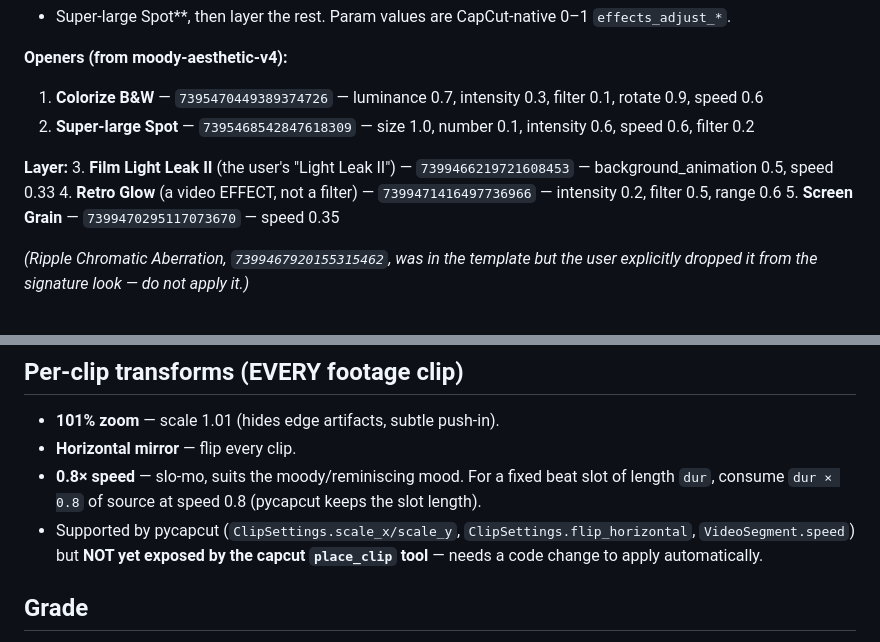
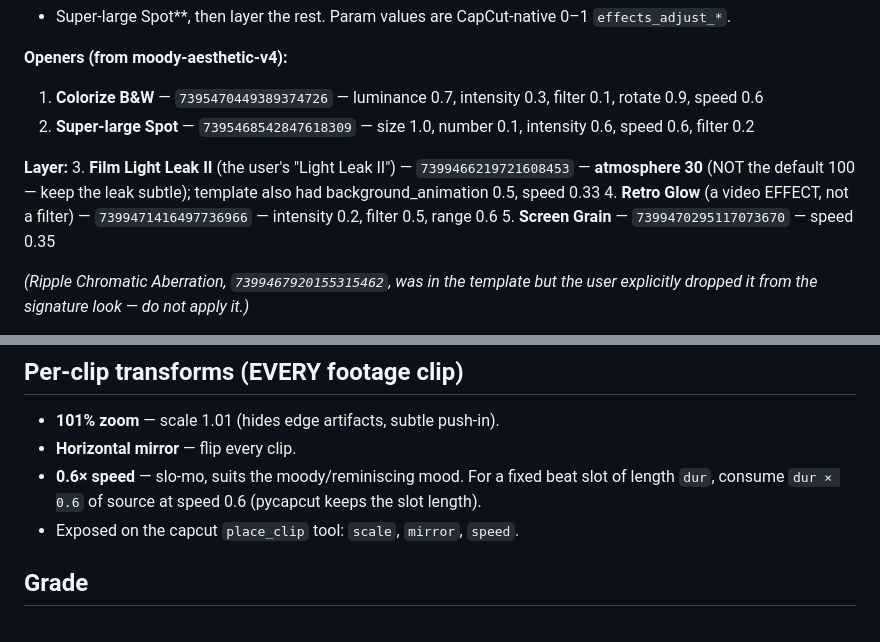
Before and after one commit to nguyenph88/Media-Editor-MCP, a Markdown page: .claude/presets/moody-rnb.md, 2 parts joined by grey strips. Drawn GitHub-style.

Commit message:
moody-rnb: speed 0.6 (was 0.8); Light Leak II atmosphere 30 (was 100)

```diff
--- a/.claude/presets/moody-rnb.md
+++ b/.claude/presets/moody-rnb.md
@@ -18,7 +18,8 @@ Exact resource_ids + tuned params harvested from the template's `draft_content.j
 2. **Super-large Spot** — `7395468542847618309` — size 1.0, number 0.1, intensity 0.6, speed 0.6, filter 0.2
 
 **Layer:**
-3. **Film Light Leak II** (the user's "Light Leak II") — `7399466219721608453` — background_animation 0.5, speed 0.33
+3. **Film Light Leak II** (the user's "Light Leak II") — `7399466219721608453` — **atmosphere
+   30** (NOT the default 100 — keep the leak subtle); template also had background_animation 0.5, speed 0.33
 4. **Retro Glow** (a video EFFECT, not a filter) — `7399471416497736966` — intensity 0.2, filter 0.5, range 0.6
 5. **Screen Grain** — `7399470295117073670` — speed 0.35
 
@@ -32,11 +33,9 @@ explicitly dropped it from the signature look — do not apply it.)*
 ## Per-clip transforms (EVERY footage clip)
 - **101% zoom** — scale 1.01 (hides edge artifacts, subtle push-in).
 - **Horizontal mirror** — flip every clip.
-- **0.8× speed** — slo-mo, suits the moody/reminiscing mood. For a fixed beat slot of length
-  `dur`, consume `dur × 0.8` of source at speed 0.8 (pycapcut keeps the slot length).
-- Supported by pycapcut (`ClipSettings.scale_x/scale_y`, `ClipSettings.flip_horizontal`,
-  `VideoSegment.speed`) but **NOT yet exposed by the capcut `place_clip` tool** — needs a code
-  change to apply automatically.
+- **0.6× speed** — slo-mo, suits the moody/reminiscing mood. For a fixed beat slot of length
+  `dur`, consume `dur × 0.6` of source at speed 0.6 (pycapcut keeps the slot length).
+- Exposed on the capcut `place_clip` tool: `scale`, `mirror`, `speed`.
 
 ## Grade
 - `add_filter` the SAME vintage/saturated film look across all clips for a unified grade; push
```
Also changed, not shown: 1 other file.
